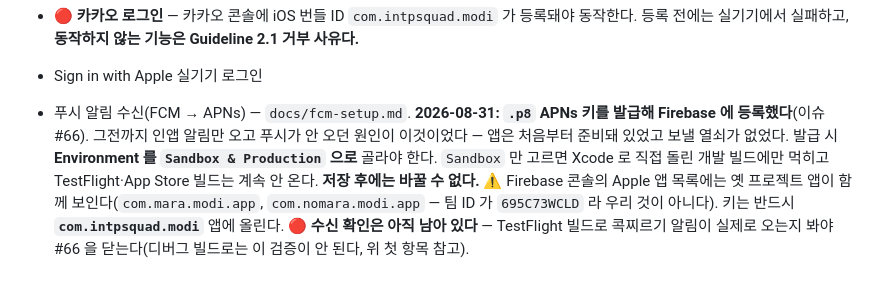
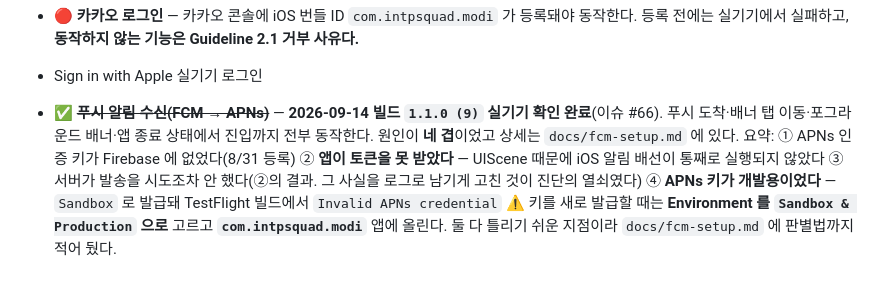
Before and after one commit to intpsquad/modi, a Markdown page: docs/ios-release.md, the part around the change. Rendered like a GitHub page.

```diff
--- a/docs/ios-release.md
+++ b/docs/ios-release.md
@@ -260,14 +260,13 @@ chmod 600 "/secure/ios-appstore-api-key.json"
 - 🔴 **카카오 로그인** — 카카오 콘솔에 iOS 번들 ID `com.intpsquad.modi` 가 등록돼야 동작한다.
   등록 전에는 실기기에서 실패하고, **동작하지 않는 기능은 Guideline 2.1 거부 사유다.**
 - Sign in with Apple 실기기 로그인
-- 푸시 알림 수신(FCM → APNs) — `docs/fcm-setup.md`.
-  **2026-08-31: `.p8` APNs 키를 발급해 Firebase 에 등록했다**(이슈 #66). 그전까지 인앱 알림만
-  오고 푸시가 안 오던 원인이 이것이었다 — 앱은 처음부터 준비돼 있었고 보낼 열쇠가 없었다.
-  발급 시 **Environment 를 `Sandbox & Production` 으로** 골라야 한다. `Sandbox` 만 고르면
-  Xcode 로 직접 돌린 개발 빌드에만 먹히고 TestFlight·App Store 빌드는 계속 안 온다.
-  **저장 후에는 바꿀 수 없다.**
-  ⚠️ Firebase 콘솔의 Apple 앱 목록에는 옛 프로젝트 앱이 함께 보인다(`com.mara.modi.app`,
-  `com.nomara.modi.app` — 팀 ID 가 `695C73WCLD` 라 우리 것이 아니다).
-  키는 반드시 **`com.intpsquad.modi`** 앱에 올린다.
-  🔴 **수신 확인은 아직 남아 있다** — TestFlight 빌드로 콕찌르기 알림이 실제로 오는지 봐야
-  #66 을 닫는다(디버그 빌드로는 이 검증이 안 된다, 위 첫 항목 참고).
+- ✅ ~~**푸시 알림 수신(FCM → APNs)**~~ — **2026-09-14 빌드 `1.1.0 (9)` 실기기 확인 완료**(이슈 #66).
+  푸시 도착·배너 탭 이동·포그라운드 배너·앱 종료 상태에서 진입까지 전부 동작한다.
+  원인이 **네 겹**이었고 상세는 `docs/fcm-setup.md` 에 있다. 요약:
+  ① APNs 인증 키가 Firebase 에 없었다(8/31 등록)
+  ② **앱이 토큰을 못 받았다** — UIScene 때문에 iOS 알림 배선이 통째로 실행되지 않았다
+  ③ 서버가 발송을 시도조차 안 했다(②의 결과. 그 사실을 로그로 남기게 고친 것이 진단의 열쇠였다)
+  ④ **APNs 키가 개발용이었다** — `Sandbox` 로 발급돼 TestFlight 빌드에서 `Invalid APNs credential`
+  ⚠️ 키를 새로 발급할 때는 **Environment 를 `Sandbox & Production` 으로** 고르고
+  **`com.intpsquad.modi`** 앱에 올린다. 둘 다 틀리기 쉬운 지점이라 `docs/fcm-setup.md` 에
+  판별법까지 적어 뒀다.
```
Also changed, not shown: docs/fcm-setup.md (+51 -0 lines), specs/OPEN.md (+1 -1 lines).
